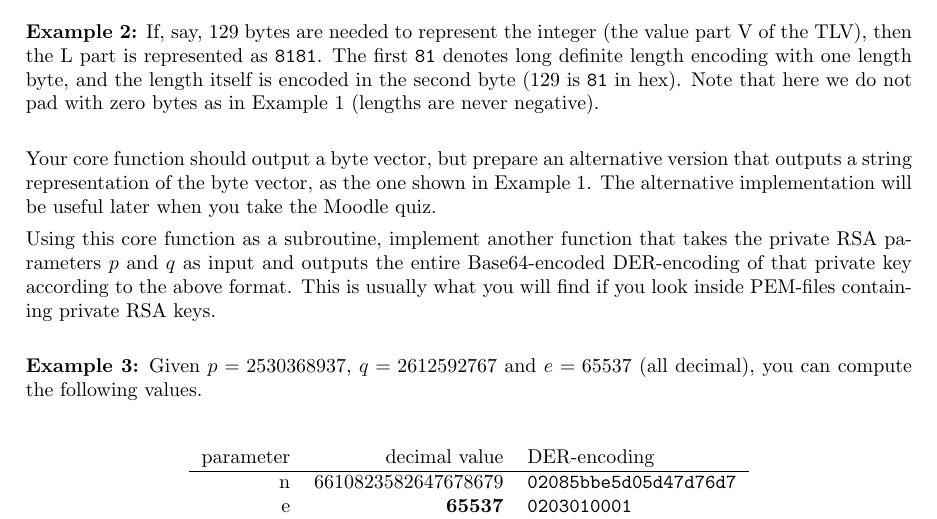
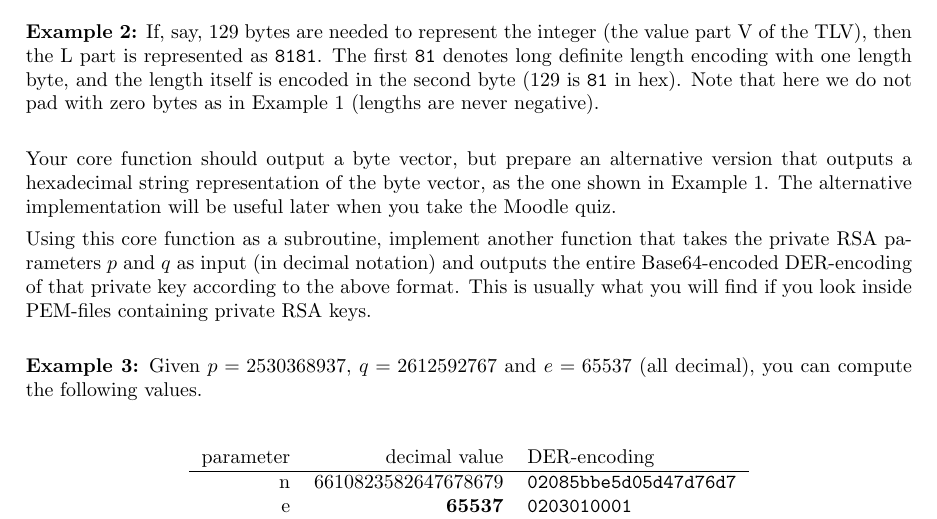
Before and after one commit to eit-lth/Advanced-Web-Security_EITN41, a LaTeX problem sheet (5 Data Representation and PKI/HomeAssignment_5.tex): part of page 3 of 6, cut so that both start at the same text. Compiled offline with pdfLaTeX.

Commit message:
Some clarification in HA5B3

```diff
--- a/5 Data Representation and PKI/HomeAssignment_5.tex
+++ b/5 Data Representation and PKI/HomeAssignment_5.tex
@@ -101,9 +101,9 @@
 
 				\textbf{Example 2:} If, say, 129 bytes are needed to represent the integer (the value part V of the TLV), then the L part is represented as \verb!8181!. The first \verb!81! denotes long definite length encoding with one length byte, and the length itself is encoded in the second byte (129 is \verb!81! in hex). Note that here we do not pad with zero bytes as in Example 1 (lengths are never negative).\\
 
-				Your core function should output a byte vector, but prepare an alternative version that outputs a string representation of the byte vector, as the one shown in Example 1. The alternative implementation will be useful later when you take the Moodle quiz.
+				Your core function should output a byte vector, but prepare an alternative version that outputs a hexadecimal string representation of the byte vector, as the one shown in Example 1. The alternative implementation will be useful later when you take the Moodle quiz.
 
-				Using this core function as a subroutine, implement another function that takes the private RSA parameters $p$ and $q$ as input and outputs the entire Base64-encoded DER-encoding of that private key according to the above format. This is usually what you will find if you look inside PEM-files containing private RSA keys.\\
+				Using this core function as a subroutine, implement another function that takes the private RSA parameters $p$ and $q$ as input (in decimal notation) and outputs the entire Base64-encoded DER-encoding of that private key according to the above format. This is usually what you will find if you look inside PEM-files containing private RSA keys.\\
 
 				\textbf{Example 3:} Given $p=2530368937$, $q=2612592767$ and $e=65537$ (all decimal), you can compute the following values.\\
 				\begin{center}
```
Also changed, not shown: 5 Data Representation and PKI/HomeAssignment_5.pdf.
